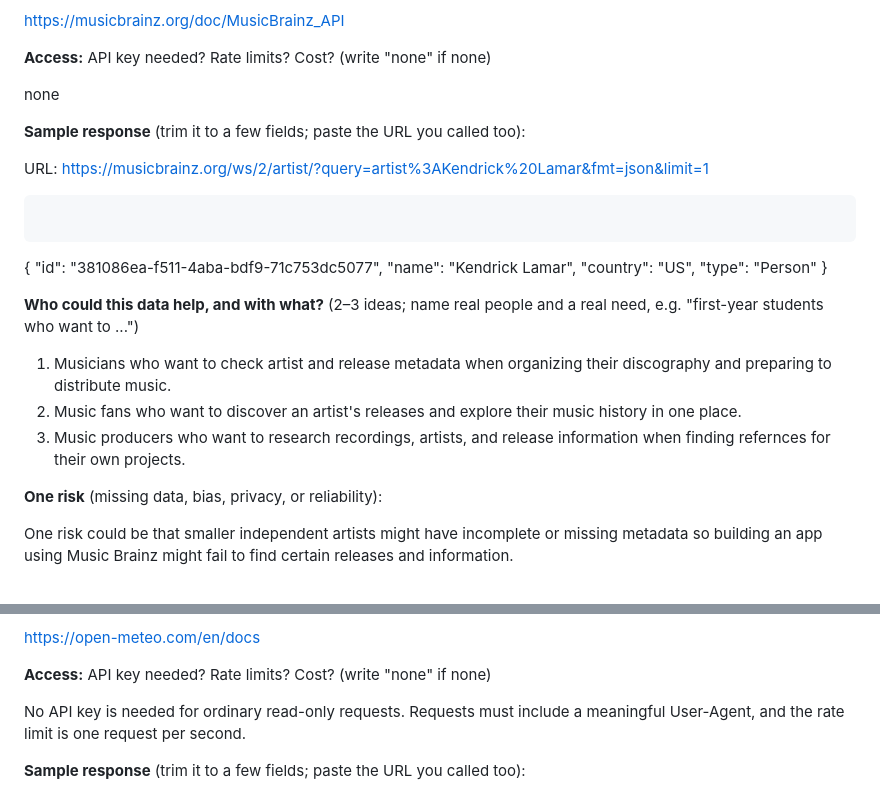
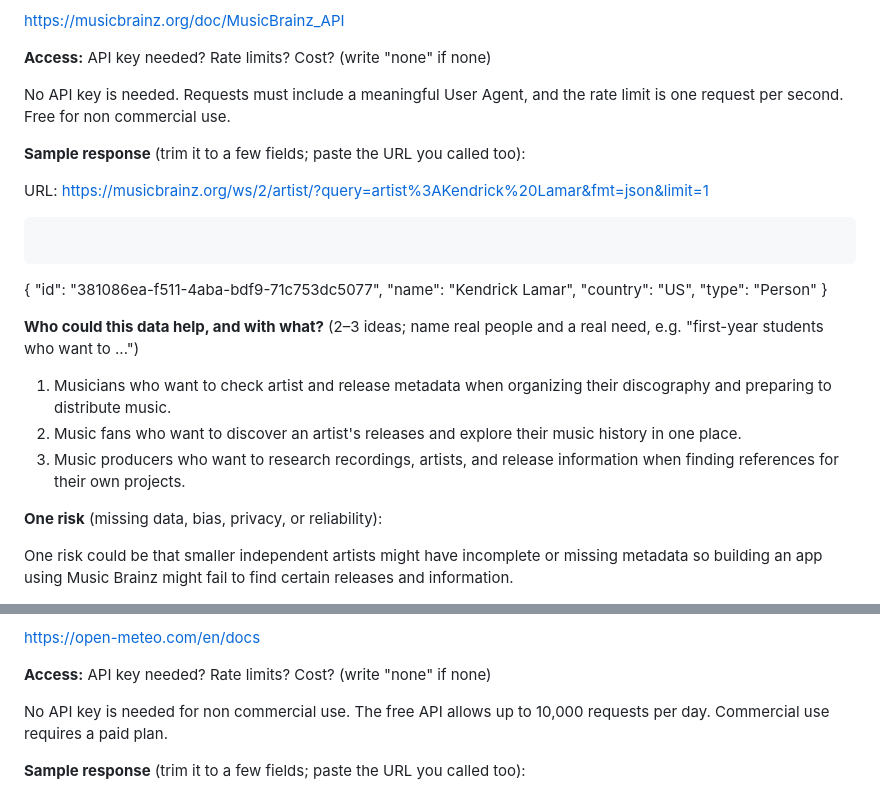
Before and after one commit to reidschmidt/HCDE-310-, a Markdown page: p0/p0.md, 2 parts joined by grey strips. Rendered like a GitHub page.

Commit message:
Complete P0 API resource summary

```diff
--- a/p0/p0.md
+++ b/p0/p0.md
@@ -16,7 +16,7 @@ https://musicbrainz.org/doc/MusicBrainz_API
 
 **Access:** API key needed? Rate limits? Cost? (write "none" if none)
 
-none
+No API key is needed. Requests must include a meaningful User Agent, and the rate limit is one request per second. Free for non commercial use.
 
 **Sample response** (trim it to a few fields; paste the URL you called too):
 
@@ -36,7 +36,7 @@ URL: https://musicbrainz.org/ws/2/artist/?query=artist%3AKendrick%20Lamar&fmt=js
 
 1. Musicians who want to check artist and release metadata when organizing their discography and preparing to distribute music.
 2. Music fans who want to discover an artist's releases and explore their music history in one place.
-3. Music producers who want to research recordings, artists, and release information when finding refernces for their own projects.
+3. Music producers who want to research recordings, artists, and release information when finding references for their own projects.
 
 **One risk** (missing data, bias, privacy, or reliability):
 
@@ -56,7 +56,7 @@ https://open-meteo.com/en/docs
 
 **Access:** API key needed? Rate limits? Cost? (write "none" if none)
 
-No API key is needed for ordinary read-only requests. Requests must include a meaningful User-Agent, and the rate limit is one request per second.
+No API key is needed for non commercial use. The free API allows up to 10,000 requests per day. Commercial use requires a paid plan.
 
 **Sample response** (trim it to a few fields; paste the URL you called too):
 
```
